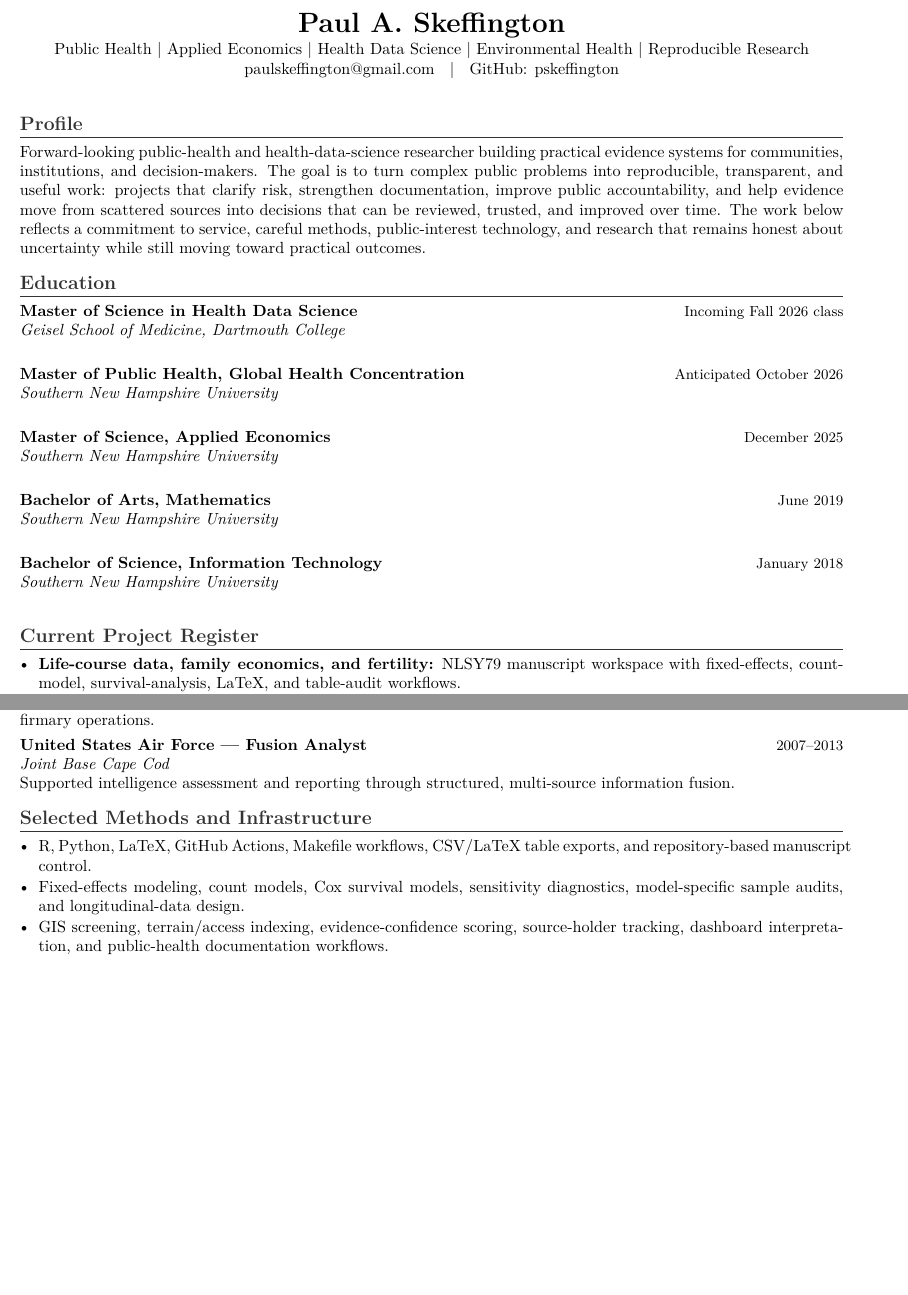
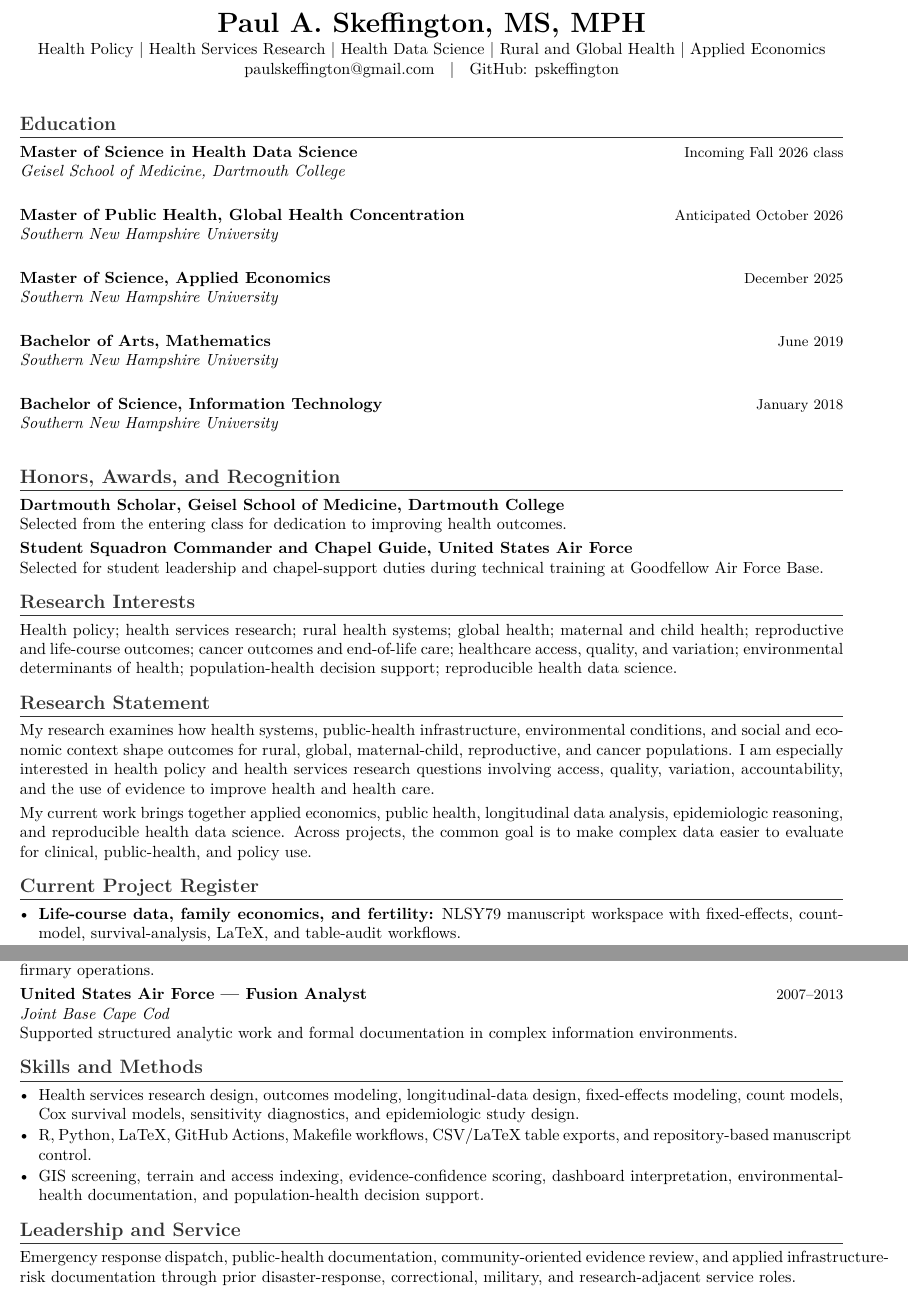
Before and after one commit to pskeffington/CV-Public-Facing, a LaTeX CV (cv/academic_cv_public.tex): two parts of pages 1 and 2 of 2, joined at a grey line, cut at the place of the change, the shorter picture padded with empty space. Compiled offline with pdfLaTeX.

Commit message:
Clean academic CV public release source

```diff
--- a/cv/academic_cv_public.tex
+++ b/cv/academic_cv_public.tex
@@ -14,9 +14,7 @@
 \setlength{\parskip}{3pt}
 \setlist[itemize]{leftmargin=1.15em, topsep=2pt, itemsep=1pt, parsep=0pt}
 \titleformat{\section}{\large\bfseries\color{sectiongray}}{}{0em}{}[\titlerule]
-\titleformat{\subsection}{\normalsize\bfseries}{}{0em}{}
 \titlespacing*{\section}{0pt}{5pt}{2pt}
-\titlespacing*{\subsection}{0pt}{3pt}{1pt}
 
 \newcommand{\cvdate}[1]{\hfill {\small #1}}
 \newcommand{\cvrole}[2]{\textbf{#1}\cvdate{#2}\\}
@@ -25,15 +23,12 @@
 \begin{document}
 
 \begin{center}
-    {\LARGE \textbf{Paul A. Skeffington}}\\
+    {\LARGE \textbf{Paul A. Skeffington, MS, MPH}}\\
     \vspace{2pt}
-    Public Health | Applied Economics | Health Data Science | Environmental Health | Reproducible Research\\
+    Health Policy | Health Services Research | Health Data Science | Rural and Global Health | Applied Economics\\
     \href{mailto:paulskeffington@gmail.com}{paulskeffington@gmail.com} \; | \; GitHub: \href{https://github.com/pskeffington}{pskeffington}
 \end{center}
 \vspace{3pt}
-
-\section*{Profile}
-Forward-looking public-health and health-data-science researcher building practical evidence systems for communities, institutions, and decision-makers. The goal is to turn complex public problems into reproducible, transparent, and useful work: projects that clarify risk, strengthen documentation, improve public accountability, and help evidence move from scattered sources into decisions that can be reviewed, trusted, and improved over time. The work below reflects a commitment to service, careful methods, public-interest technology, and research that remains honest about uncertainty while still moving toward practical outcomes.
 
 \section*{Education}
 \cvrole{Master of Science in Health Data Science}{Incoming Fall 2026 class}
@@ -51,6 +46,21 @@ Forward-looking public-health and health-data-science researcher building practi
 \cvrole{Bachelor of Science, Information Technology}{January 2018}
 \cvplace{Southern New Hampshire University}
 
+\section*{Honors, Awards, and Recognition}
+\cvrole{Dartmouth Scholar, Geisel School of Medicine, Dartmouth College}{}
+Selected from the entering class for dedication to improving health outcomes.
+
+\cvrole{Student Squadron Commander and Chapel Guide, United States Air Force}{}
+Selected for student leadership and chapel-support duties during technical training at Goodfellow Air Force Base.
+
+\section*{Research Interests}
+Health policy; health services research; rural health systems; global health; maternal and child health; reproductive and life-course outcomes; cancer outcomes and end-of-life care; healthcare access, quality, and variation; environmental determinants of health; population-health decision support; reproducible health data science.
+
+\section*{Research Statement}
+My research examines how health systems, public-health infrastructure, environmental conditions, and social and economic context shape outcomes for rural, global, maternal-child, reproductive, and cancer populations. I am especially interested in health policy and health services research questions involving access, quality, variation, accountability, and the use of evidence to improve health and health care.
+
+My current work brings together applied economics, public health, longitudinal data analysis, epidemiologic reasoning, and reproducible health data science. Across projects, the common goal is to make complex data easier to evaluate for clinical, public-health, and policy use.
+
 \input{current_projects_public}
 \input{publication_pipeline_public}
 
@@ -65,13 +75,16 @@ Supported safety, accountability, documentation, confidentiality, and emergency
 
 \cvrole{United States Air Force --- Fusion Analyst}{2007--2013}
 \cvplace{Joint Base Cape Cod}
-Supported intelligence assessment and reporting through structured, multi-source information fusion.
+Supported structured analytic work and formal documentation in complex information environments.
 
-\section*{Selected Methods and Infrastructure}
+\section*{Skills and Methods}
 \begin{itemize}
+    \item Health services research design, outcomes modeling, longitudinal-data design, fixed-effects modeling, count models, Cox survival models, sensitivity diagnostics, and epidemiologic study design.
     \item R, Python, LaTeX, GitHub Actions, Makefile workflows, CSV/LaTeX table exports, and repository-based manuscript control.
-    \item Fixed-effects modeling, count models, Cox survival models, sensitivity diagnostics, model-specific sample audits, and longitudinal-data design.
-    \item GIS screening, terrain/access indexing, evidence-confidence scoring, source-holder tracking, dashboard interpretation, and public-health documentation workflows.
+    \item GIS screening, terrain and access indexing, evidence-confidence scoring, dashboard interpretation, environmental-health documentation, and population-health decision support.
 \end{itemize}
 
+\section*{Leadership and Service}
+Emergency response dispatch, public-health documentation, community-oriented evidence review, and applied infrastructure-risk documentation through prior disaster-response, correctional, military, and research-adjacent service roles.
+
 \end{document}
```
